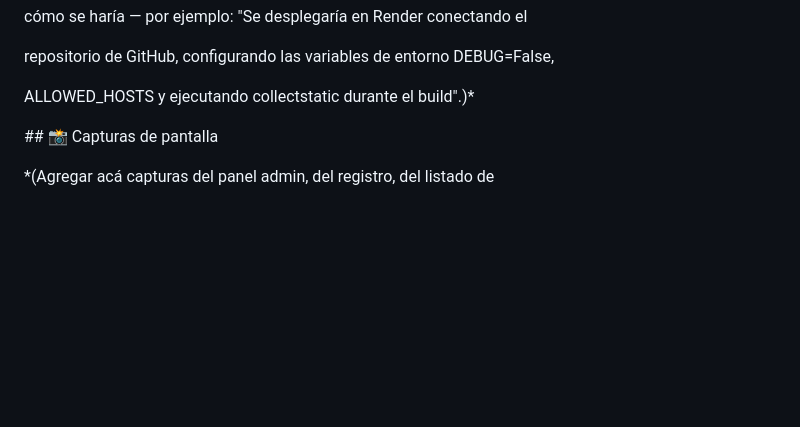
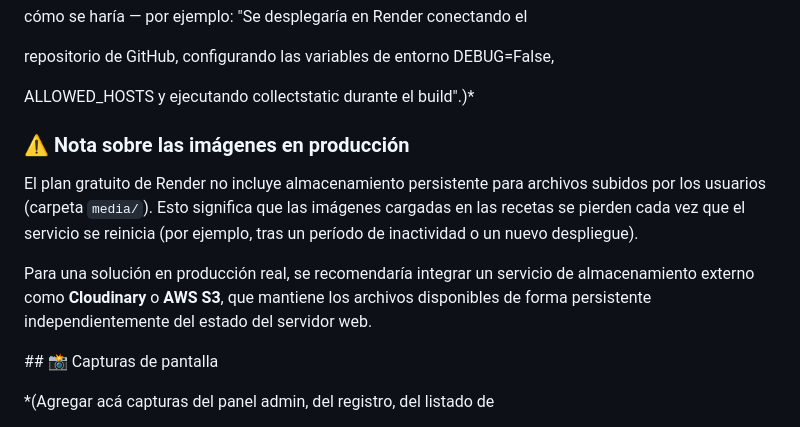
Before and after one commit to tomi-main/diario-de-recetas, a Markdown page: README.md, the part around the change. Drawn GitHub-style; blank space fills up the shorter version.

Commit message:
Documenta limitacion de almacenamiento de imagenes en plan gratuito

```diff
--- a/README.md
+++ b/README.md
@@ -166,7 +166,17 @@ repositorio de GitHub, configurando las variables de entorno DEBUG=False,
 
 ALLOWED\_HOSTS y ejecutando collectstatic durante el build".)\*
 
+### ⚠️ Nota sobre las imágenes en producción
 
+El plan gratuito de Render no incluye almacenamiento persistente para archivos
+subidos por los usuarios (carpeta `media/`). Esto significa que las imágenes
+cargadas en las recetas se pierden cada vez que el servicio se reinicia
+(por ejemplo, tras un período de inactividad o un nuevo despliegue).
+
+Para una solución en producción real, se recomendaría integrar un servicio de
+almacenamiento externo como **Cloudinary** o **AWS S3**, que mantiene los
+archivos disponibles de forma persistente independientemente del estado del
+servidor web.
 
 \## 📸 Capturas de pantalla
 
```
